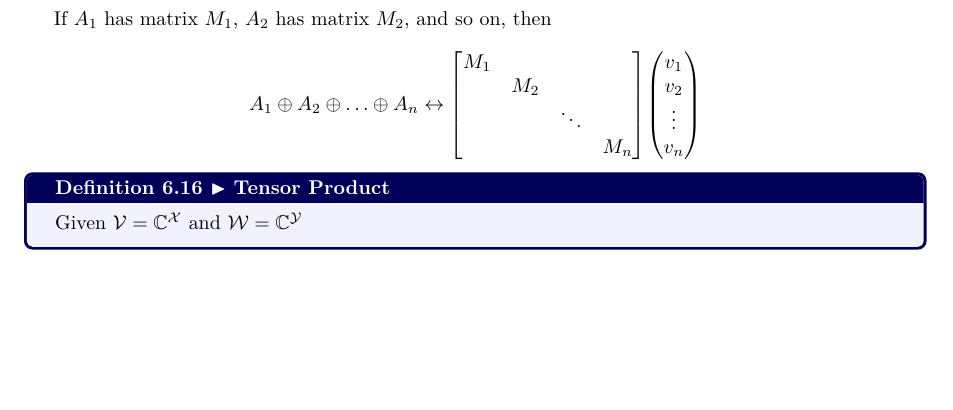
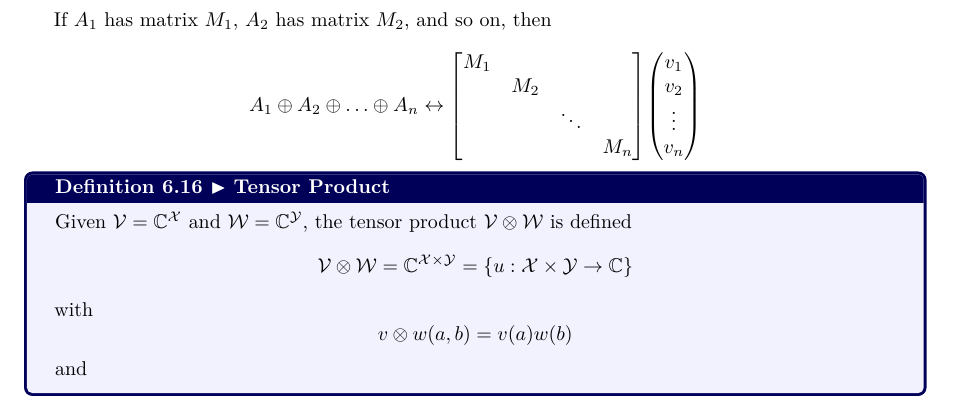
Before and after one commit to khalid-salad/Classical-and-Quantum-Information-Theory-Notes, a LaTeX document (main.tex, which reads tex/preliminary-on-linear-algebra.tex): part of page 28 of 28, cut so that both start at the same text, the shorter picture padded with empty space. The pictures show the PDF file main.pdf that the author committed with the source.

Commit message:
Almost finished with vector stuff

```diff
--- a/tex/preliminary-on-linear-algebra.tex
+++ b/tex/preliminary-on-linear-algebra.tex
@@ -343,5 +343,9 @@ If $A_1$ has matrix $M_1$, $A_2$ has matrix $M_2$, and so on, then
 \[A_1 \directsum A_2 \directsum \dots \directsum A_n \leftrightarrow \begin{bmatrix}M_1\\ &M_2\\ & &\ddots\\ & & & M_n\end{bmatrix}\begin{pmatrix}v_1\\v_2\\\vdots\\v_n\end{pmatrix}\]
 
 \begin{definition}[Tensor Product]
-    Given $\vecspace{V} = \complexnums^{\mathcal{X}}$ and $\vecspace{W} = \complexnums^{\mathcal{Y}}$
+    Given $\vecspace{V} = \complexnums^{\mathcal{X}}$ and $\vecspace{W} = \complexnums^{\mathcal{Y}}$, the tensor product $\vecspace{V} \tensorprod \vecspace{W}$ is defined
+    \[\vecspace{V} \tensorprod \vecspace{W} = \complexnums^{\mathcal{X} \times \mathcal{Y}} = \set{u:\mathcal{X} \times \mathcal{Y} \to \complexnums}\]
+    with
+    \[v \tensorprod w(a, b) = v(a)w(b)\]
+    and
 \end{definition}
```
Also changed, not shown: main.sty (+1 -0 lines), main.pdf.
